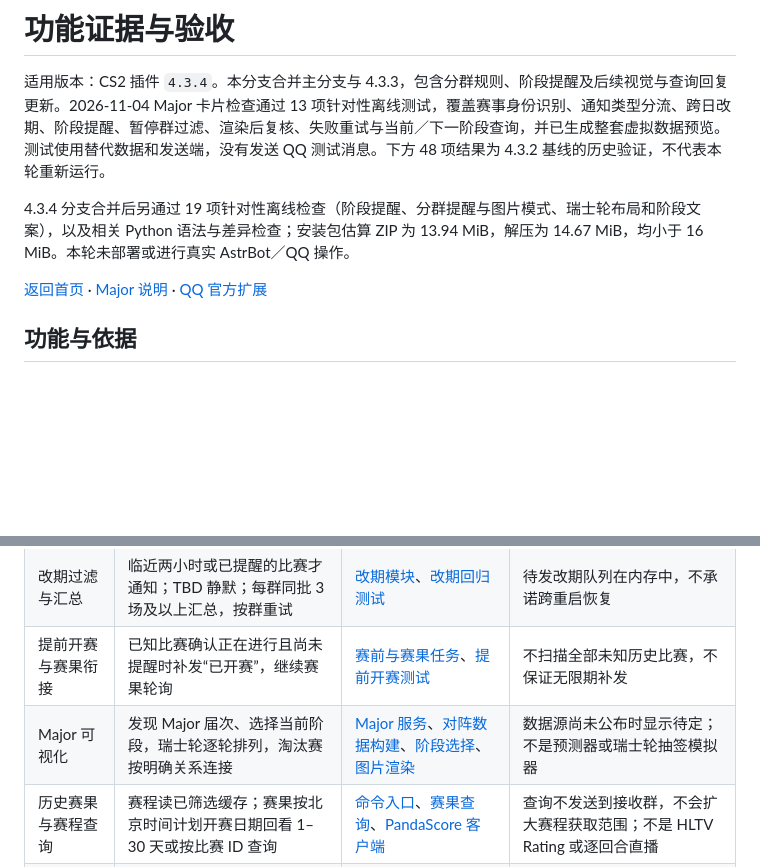
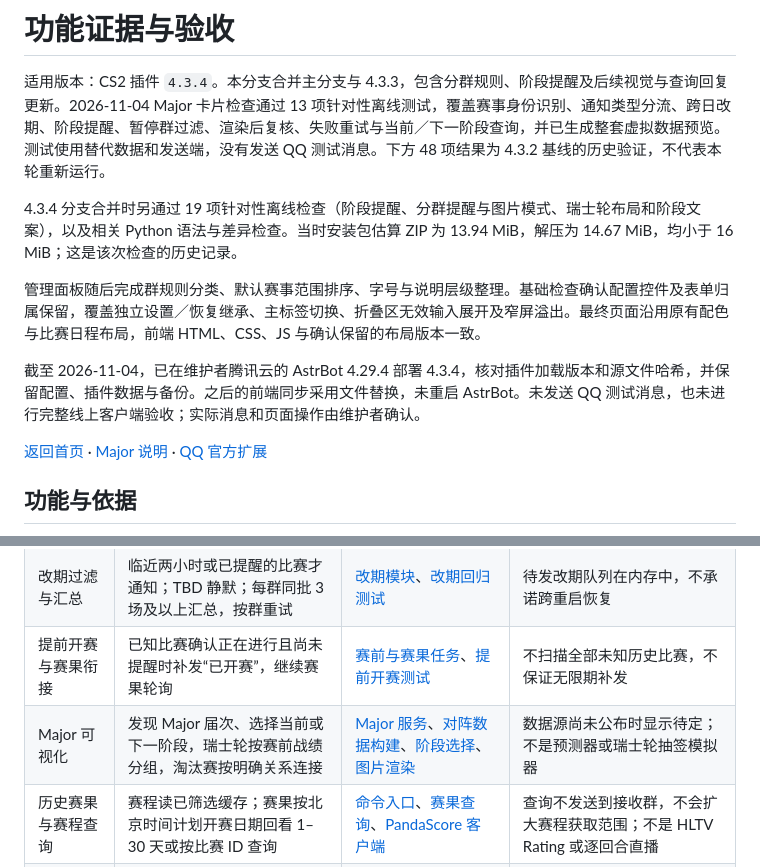
Before and after one commit to Aut-sep/Astrbot-plugin-CS2-match-push, a Markdown page: docs/verification.md, 2 parts joined by grey strips. GitHub-like rendering; blank space fills up the shorter version.

```diff
--- a/docs/verification.md
+++ b/docs/verification.md
@@ -2,7 +2,11 @@
 
 适用版本：CS2 插件 `4.3.4`。本分支合并主分支与 4.3.3，包含分群规则、阶段提醒及后续视觉与查询回复更新。2026-11-04 Major 卡片检查通过 13 项针对性离线测试，覆盖赛事身份识别、通知类型分流、跨日改期、阶段提醒、暂停群过滤、渲染后复核、失败重试与当前／下一阶段查询，并已生成整套虚拟数据预览。测试使用替代数据和发送端，没有发送 QQ 测试消息。下方 48 项结果为 4.3.2 基线的历史验证，不代表本轮重新运行。
 
-4.3.4 分支合并后另通过 19 项针对性离线检查（阶段提醒、分群提醒与图片模式、瑞士轮布局和阶段文案），以及相关 Python 语法与差异检查；安装包估算 ZIP 为 13.94 MiB，解压为 14.67 MiB，均小于 16 MiB。本轮未部署或进行真实 AstrBot／QQ 操作。
+4.3.4 分支合并时另通过 19 项针对性离线检查（阶段提醒、分群提醒与图片模式、瑞士轮布局和阶段文案），以及相关 Python 语法与差异检查。当时安装包估算 ZIP 为 13.94 MiB，解压为 14.67 MiB，均小于 16 MiB；这是该次检查的历史记录。
+
+管理面板随后完成群规则分类、默认赛事范围排序、字号与说明层级整理。基础检查确认配置控件及表单归属保留，覆盖独立设置／恢复继承、主标签切换、折叠区无效输入展开及窄屏溢出。最终页面沿用原有配色与比赛日程布局，前端 HTML、CSS、JS 与确认保留的布局版本一致。
+
+截至 2026-11-04，已在维护者腾讯云的 AstrBot 4.29.4 部署 4.3.4，核对插件加载版本和源文件哈希，并保留配置、插件数据与备份。之后的前端同步采用文件替换，未重启 AstrBot。未发送 QQ 测试消息，也未进行完整线上客户端验收；实际消息和页面操作由维护者确认。
 
 [返回首页](../README.md) · [Major 说明](cs-major.md) · [QQ 官方扩展](qq-official.md)
 
@@ -15,7 +19,7 @@
 | 主队与赛事筛选 | 赛事级别、关注优先、战队／联赛黑名单；关注保存战队 ID，兼容旧名称记录 | [筛选与调度](../main.py)、[赛果筛选](../cs_results.py)、[战队搜索](../team_search.py)、[别名索引](../team_search.json) | 普通接收群可独立覆盖；私聊与官方端使用默认规则，不提供每用户独立订阅 |
 | 改期过滤与汇总 | 临近两小时或已提醒的比赛才通知；TBD 静默；每群同批 3 场及以上汇总，按群重试 | [改期模块](../reschedule_notices.py)、[改期回归测试](../tests/test_reschedules.py) | 待发改期队列在内存中，不承诺跨重启恢复 |
 | 提前开赛与赛果衔接 | 已知比赛确认正在进行且尚未提醒时补发“已开赛”，继续赛果轮询 | [赛前与赛果任务](../main.py)、[提前开赛测试](../tests/test_start_notifications.py) | 不扫描全部未知历史比赛，不保证无限期补发 |
-| Major 可视化 | 发现 Major 届次、选择当前阶段，瑞士轮逐轮排列，淘汰赛按明确关系连接 | [Major 服务](../cs_major.py)、[对阵数据构建](../bracket_data.py)、[阶段选择](../bracket_stage.py)、[图片渲染](../bracket_renderer.py) | 数据源尚未公布时显示待定；不是预测器或瑞士轮抽签模拟器 |
+| Major 可视化 | 发现 Major 届次、选择当前或下一阶段，瑞士轮按赛前战绩分组，淘汰赛按明确关系连接 | [Major 服务](../cs_major.py)、[对阵数据构建](../bracket_data.py)、[阶段选择](../bracket_stage.py)、[图片渲染](../bracket_renderer.py) | 数据源尚未公布时显示待定；不是预测器或瑞士轮抽签模拟器 |
 | 历史赛果与赛程查询 | 赛程读已筛选缓存；赛果按北京时间计划开赛日期回看 1–30 天或按比赛 ID 查询 | [命令入口](../main.py)、[赛果查询](../cs_results.py)、[PandaScore 客户端](../client.py) | 查询不发送到接收群，不会扩大赛程获取范围；不是 HLTV Rating 或逐回合直播 |
 | 内嵌／独立管理面板 | 新手引导、统一保存、订阅、规则、赛事工具、配置导出和测试发送 | [内嵌接口](../plugin_view.py)、[独立面板](../web_panel.py)、[管理页面](../pages/management/index.html)、[前端交互](../pages/management/app.js) | 需要相应宿主 API；尚缺完整宿主内嵌操作截图和版本兼容矩阵 |
 | QQ 官方查询扩展 | 默认关闭；选定账号与开放功能后，在用户触发的当前会话返回查询、Markdown 和按钮 | [权限与功能开关](../official_extension.py)、[官方回复](../qq_official_menu.py)、[适配说明](qq-official.md) | 不开放主动赛事推送或管理命令；Markdown／按钮依赖账号权限，失败回退文字和图片 |
```
Also changed, not shown: CHANGELOG.md (+9 -10 lines), README.md (+5 -5 lines).
